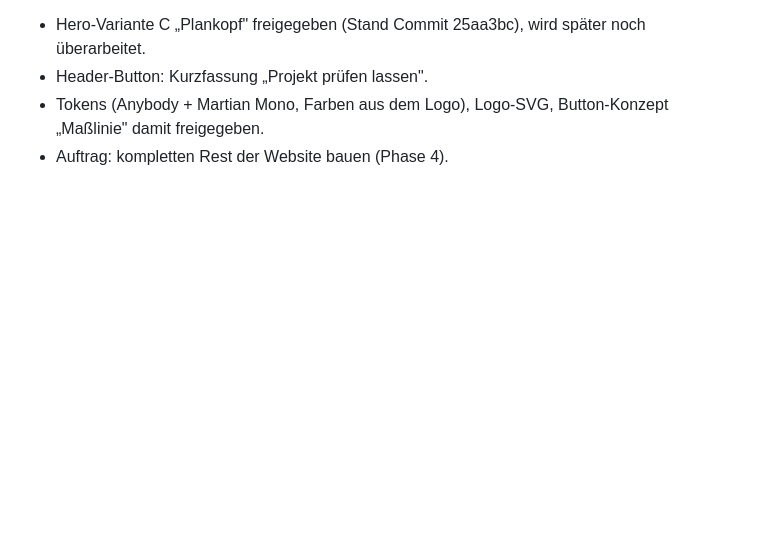
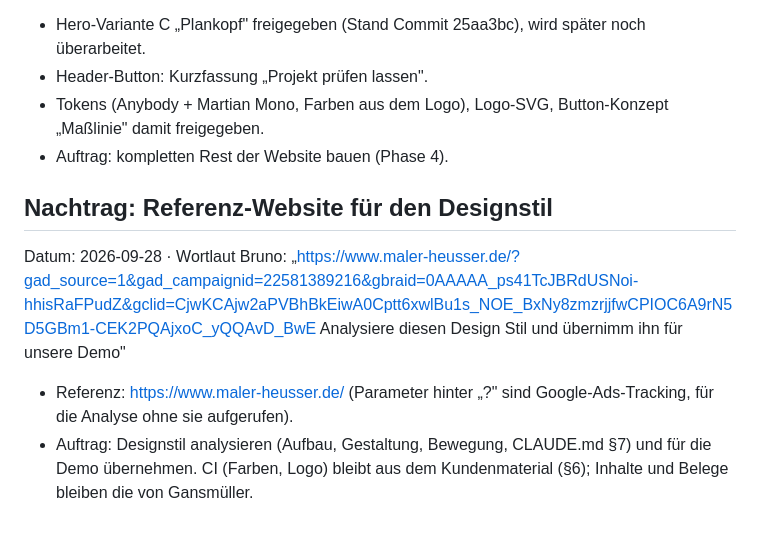
Before and after one commit to Autolution-ai/gansmueller, a Markdown page: quellen/gespraech-2026-09-27-bruno.md, the part around the change. Drawn GitHub-style; blank space fills up the shorter version.

Commit message:
quellen: Referenz-Website für Designstil (Bruno)
Co-Authored-By: Claude Opus 5.5 <noreply@anthropic.com>
Claude-Session: https://claude.ai/code/session_01DCE9bGKsT4pspMGCnaUdFw

```diff
--- a/quellen/gespraech-2026-09-27-bruno.md
+++ b/quellen/gespraech-2026-09-27-bruno.md
@@ -123,3 +123,10 @@ Datum: 2026-09-28 · Wortlaut Bruno: „ok, C freigegeben, kurzer Button, weiter
 - Header-Button: Kurzfassung „Projekt prüfen lassen".
 - Tokens (Anybody + Martian Mono, Farben aus dem Logo), Logo-SVG, Button-Konzept „Maßlinie" damit freigegeben.
 - Auftrag: kompletten Rest der Website bauen (Phase 4).
+
+## Nachtrag: Referenz-Website für den Designstil
+
+Datum: 2026-09-28 · Wortlaut Bruno: „https://www.maler-heusser.de/?gad_source=1&gad_campaignid=22581389216&gbraid=0AAAAA_ps41TcJBRdUSNoi-hhisRaFPudZ&gclid=CjwKCAjw2aPVBhBkEiwA0Cptt6xwlBu1s_NOE_BxNy8zmzrjjfwCPIOC6A9rN5D5GBm1-CEK2PQAjxoC_yQQAvD_BwE  Analysiere diesen Design Stil und übernimm ihn für unsere Demo"
+
+- Referenz: https://www.maler-heusser.de/ (Parameter hinter „?" sind Google-Ads-Tracking, für die Analyse ohne sie aufgerufen).
+- Auftrag: Designstil analysieren (Aufbau, Gestaltung, Bewegung, CLAUDE.md §7) und für die Demo übernehmen. CI (Farben, Logo) bleibt aus dem Kundenmaterial (§6); Inhalte und Belege bleiben die von Gansmüller.
```
